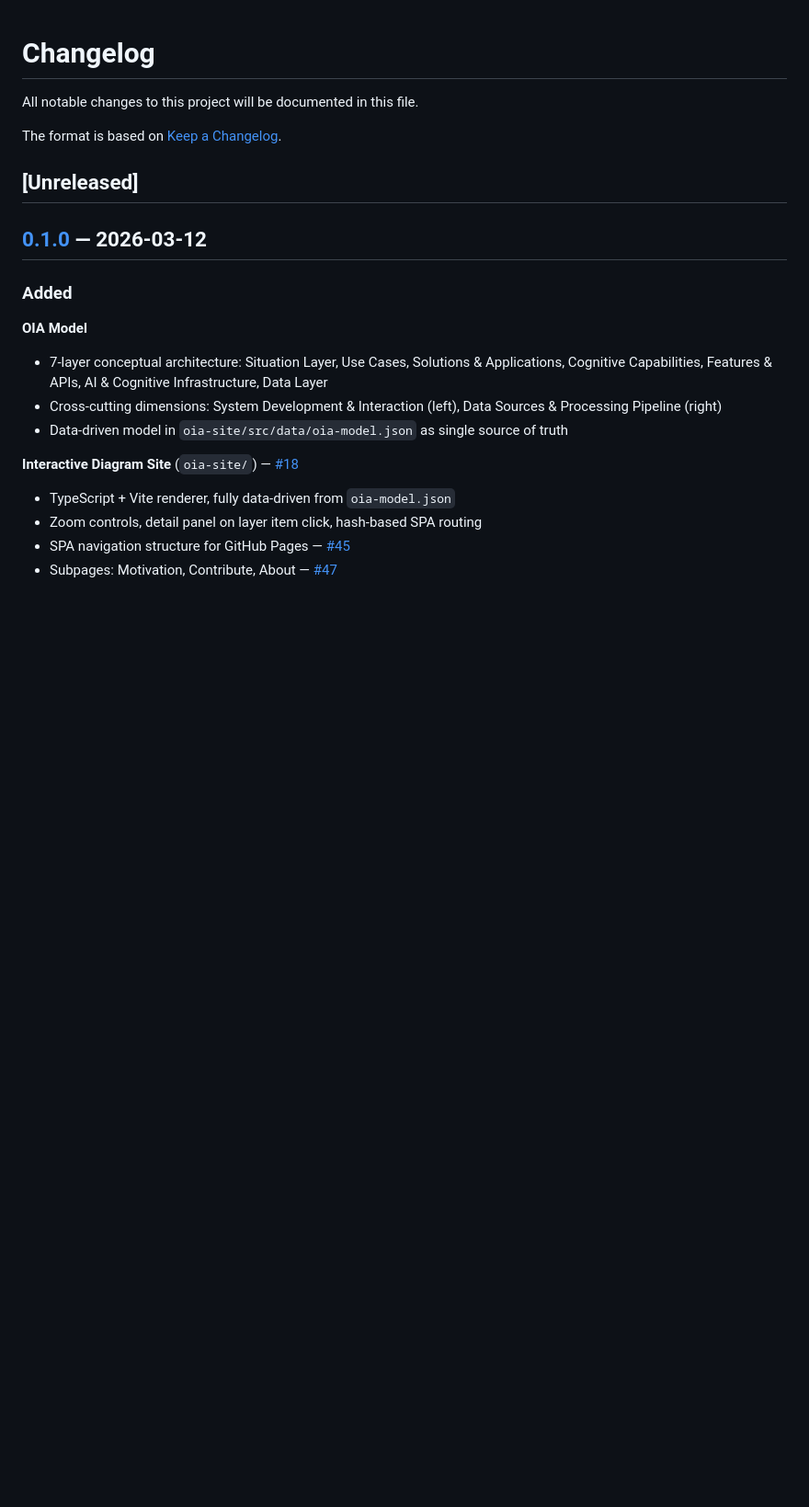
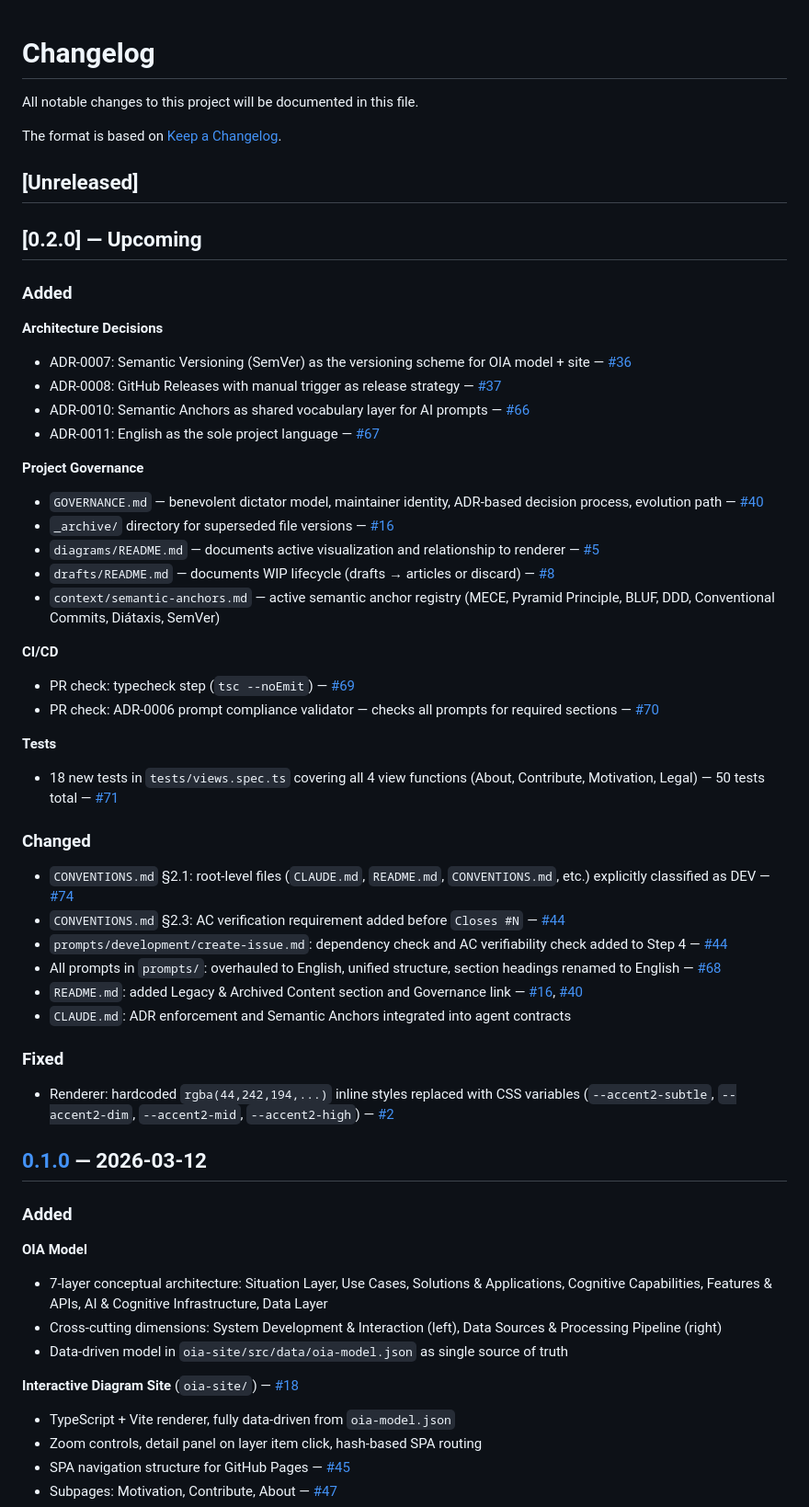
Before and after one commit to ruKurz/oi-architecture, a Markdown page: CHANGELOG.md, the part around the change. Shown at 92% size. GitHub-like rendering; blank space fills up the shorter version.

Commit message:
chore(release): update CHANGELOG.md with upcoming 0.2.0 entries
Documents all changes since v0.1.0: ADR-0007/0008/0010/0011, GOVERNANCE.md,
CI improvements (typecheck + prompt compliance), 18 new view tests,
renderer CSS variable fix, CONVENTIONS.md updates, and prompt overhaul.

```diff
--- a/CHANGELOG.md
+++ b/CHANGELOG.md
@@ -5,6 +5,43 @@ All notable changes to this project will be documented in this file.
 The format is based on [Keep a Changelog](https://keepachangelog.com/en/1.1.0/).
 
 ## [Unreleased]
+
+## [0.2.0] — Upcoming
+
+### Added
+
+**Architecture Decisions**
+- ADR-0007: Semantic Versioning (SemVer) as the versioning scheme for OIA model + site — [#36](https://github.com/ruKurz/oi-architecture/issues/36)
+- ADR-0008: GitHub Releases with manual trigger as release strategy — [#37](https://github.com/ruKurz/oi-architecture/issues/37)
+- ADR-0010: Semantic Anchors as shared vocabulary layer for AI prompts — [#66](https://github.com/ruKurz/oi-architecture/issues/66)
+- ADR-0011: English as the sole project language — [#67](https://github.com/ruKurz/oi-architecture/issues/67)
+
+**Project Governance**
+- `GOVERNANCE.md` — benevolent dictator model, maintainer identity, ADR-based decision process, evolution path — [#40](https://github.com/ruKurz/oi-architecture/issues/40)
+- `_archive/` directory for superseded file versions — [#16](https://github.com/ruKurz/oi-architecture/issues/16)
+- `diagrams/README.md` — documents active visualization and relationship to renderer — [#5](https://github.com/ruKurz/oi-architecture/issues/5)
+- `drafts/README.md` — documents WIP lifecycle (drafts → articles or discard) — [#8](https://github.com/ruKurz/oi-architecture/issues/8)
+- `context/semantic-anchors.md` — active semantic anchor registry (MECE, Pyramid Principle, BLUF, DDD, Conventional Commits, Diátaxis, SemVer)
+
+**CI/CD**
+- PR check: typecheck step (`tsc --noEmit`) — [#69](https://github.com/ruKurz/oi-architecture/issues/69)
+- PR check: ADR-0006 prompt compliance validator — checks all prompts for required sections — [#70](https://github.com/ruKurz/oi-architecture/issues/70)
+
+**Tests**
+- 18 new tests in `tests/views.spec.ts` covering all 4 view functions (About, Contribute, Motivation, Legal) — 50 tests total — [#71](https://github.com/ruKurz/oi-architecture/issues/71)
+
+### Changed
+
+- `CONVENTIONS.md` §2.1: root-level files (`CLAUDE.md`, `README.md`, `CONVENTIONS.md`, etc.) explicitly classified as DEV — [#74](https://github.com/ruKurz/oi-architecture/issues/74)
+- `CONVENTIONS.md` §2.3: AC verification requirement added before `Closes #N` — [#44](https://github.com/ruKurz/oi-architecture/issues/44)
+- `prompts/development/create-issue.md`: dependency check and AC verifiability check added to Step 4 — [#44](https://github.com/ruKurz/oi-architecture/issues/44)
+- All prompts in `prompts/`: overhauled to English, unified structure, section headings renamed to English — [#68](https://github.com/ruKurz/oi-architecture/issues/68)
+- `README.md`: added Legacy & Archived Content section and Governance link — [#16](https://github.com/ruKurz/oi-architecture/issues/16), [#40](https://github.com/ruKurz/oi-architecture/issues/40)
+- `CLAUDE.md`: ADR enforcement and Semantic Anchors integrated into agent contracts
+
+### Fixed
+
+- Renderer: hardcoded `rgba(44,242,194,...)` inline styles replaced with CSS variables (`--accent2-subtle`, `--accent2-dim`, `--accent2-mid`, `--accent2-high`) — [#2](https://github.com/ruKurz/oi-architecture/issues/2)
 
 ## [0.1.0] — 2026-03-12
 
```
